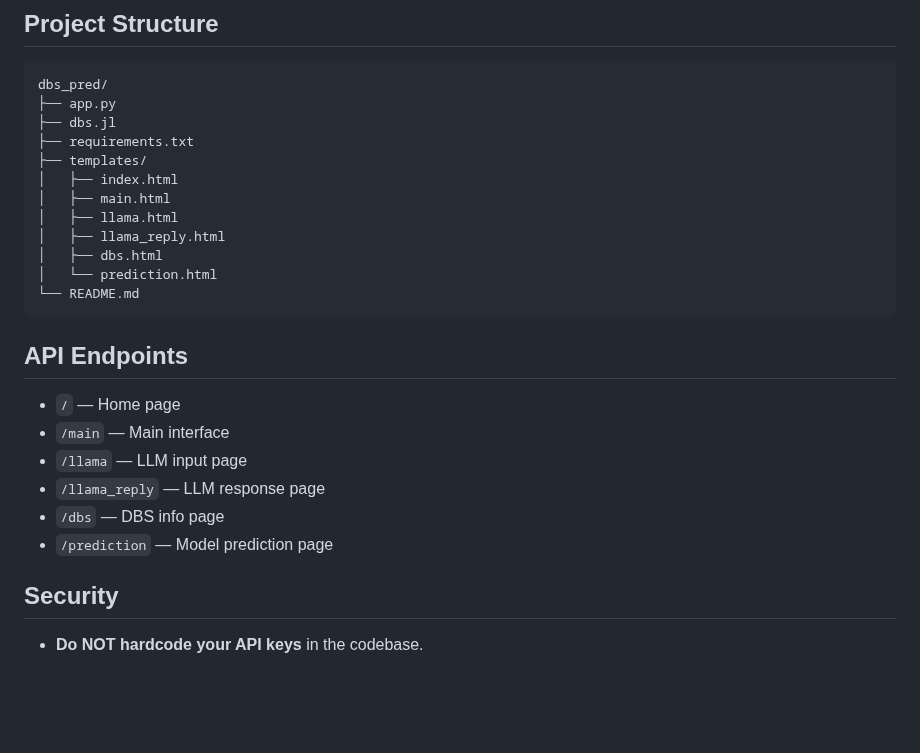
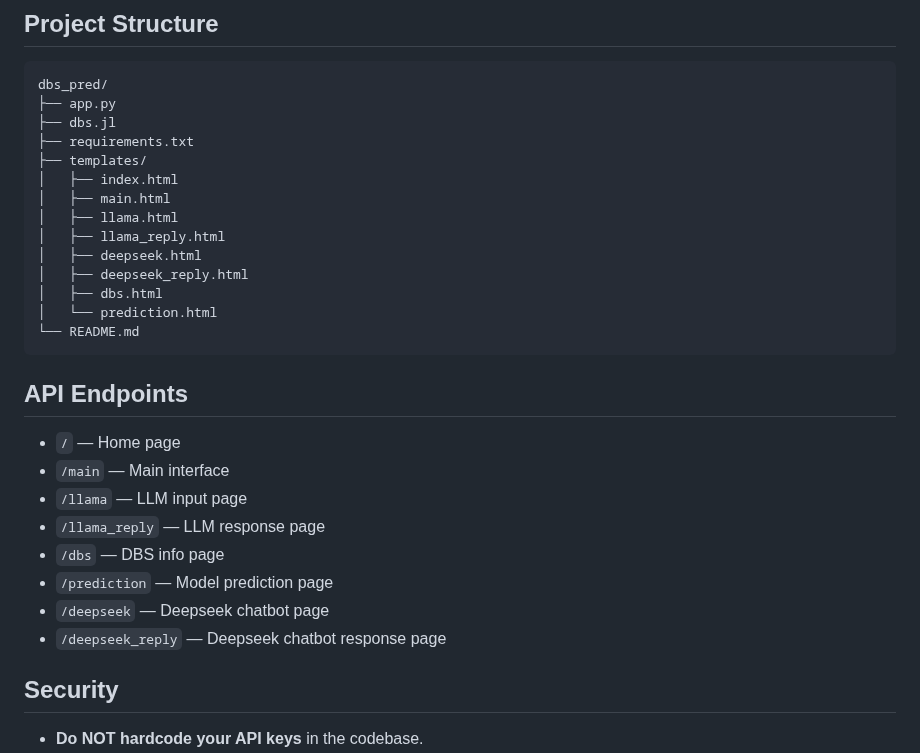
Before and after one commit to stackupdev/dbs_pred, a Markdown page: README.md, the part around the change. Rendered like a GitHub page; blank space fills up the shorter version.

Commit message:
docs: add deepseek chatbot pages to file structure and routes

```diff
--- a/README.md
+++ b/README.md
@@ -91,6 +91,8 @@ dbs_pred/
 │   ├── main.html
 │   ├── llama.html
 │   ├── llama_reply.html
+│   ├── deepseek.html
+│   ├── deepseek_reply.html
 │   ├── dbs.html
 │   └── prediction.html
 └── README.md
@@ -104,6 +106,8 @@ dbs_pred/
 - `/llama_reply` — LLM response page
 - `/dbs` — DBS info page
 - `/prediction` — Model prediction page
+- `/deepseek` — Deepseek chatbot page
+- `/deepseek_reply` — Deepseek chatbot response page
 
 ## Security
 
```
